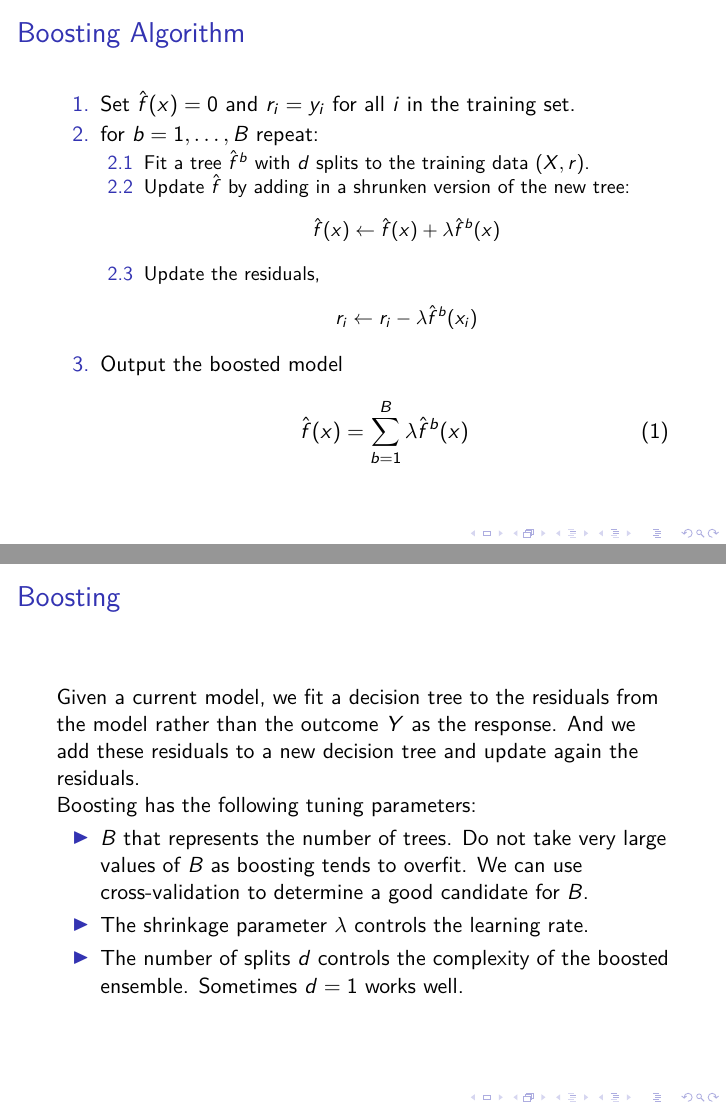
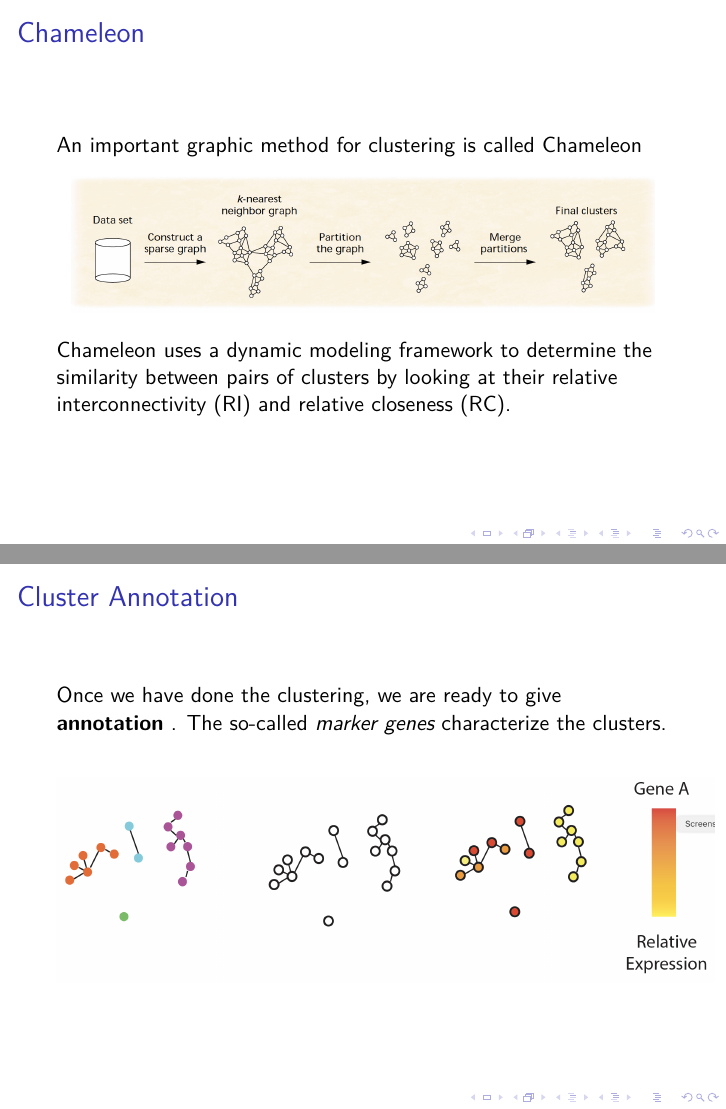
Before and after one commit to horaciogacevedo/Bmig62003, LaTeX slides (Lectures/Lecture_StatLearning/sc-rnaseq.tex): pages 22 and 23 of 26 before the commit and pages 19 and 20 of 21 after it, joined at a grey line. Compiled offline with pdfLaTeX.

Commit message:
adding figures and almost done presentation

```diff
--- a/Lectures/Lecture_StatLearning/sc-rnaseq.tex
+++ b/Lectures/Lecture_StatLearning/sc-rnaseq.tex
@@ -259,4 +204,3 @@ This methodology is governed by a parameter called {\bf perplexity}.
 	\end{figure}
 \end{frame}
 
-	\begin{frame}{Boosting}
@@ -270,23 +220,3 @@ This methodology is governed by a parameter called {\bf perplexity}.
 
 \end{frame}
 
-	\begin{frame}{Boosting Algorithm}
-		\begin{enumerate}
-			\item Set $\hat{f}(x)=0$ and $r_i=y_i$ for all $i$ in the training set.
-			\item for $b=1,\ldots, B$ repeat:
-			\begin{enumerate}
-				\item Fit a tree $\hat{f}^b$ with $d$ splits to the training data $(X,r)$.
-				\item Update $\hat{f}$ by adding in a shrunken version of the new tree:
-				\begin{equation*}
-					\hat{f}(x) \leftarrow \hat{f}(x)+ \lambda \hat{f}^b (x)
-				\end{equation*}
-				\item Update the residuals,
-				\begin{equation*}
-					r_i \leftarrow r_i - \lambda \hat{f}^b(x_i)
-				\end{equation*}
-			\end{enumerate}
-			\item Output the boosted model
-			\begin{equation}
-				\hat{f}(x)=\sum_{b=1}^B \lambda \hat{f}^b(x)
-			\end{equation}
-		\end{enumerate}
@@ -293,19 +229,23 @@ This methodology is governed by a parameter called {\bf perplexity}.
 \end{frame}
 
-	\begin{frame}{Boosting}
-		Given a current model, we fit a decision tree to the residuals from the model rather than the outcome $Y$ as the response. And we add these residuals to a new decision tree and update again the residuals.
+\begin{frame}{Chameleon}
+	An important graphic method for clustering is called \href{https://doi.org/10.1109/2.781637}{Chameleon}
 
-		Boosting has the following tuning parameters:
-
-		\begin{itemize}
-			\item $B$ that represents the number of trees. Do not take very large values of $B$ as boosting tends to overfit. We can use cross-validation to determine a good candidate for $B$.
-			\item The shrinkage parameter $\lambda$ controls the learning rate.
-			\item The number of splits $d$ controls the complexity of the boosted ensemble. Sometimes $d=1$ works well.
-	\end{itemize} \end{frame}
-
-
-	\begin{frame}{Boosting}
-		Boosting and random forest comparison in a 15-class gene expression data set to predict cancer.
 				\begin{figure}[h]
 	\centering
-			\includegraphics[scale=0.35]{../../Figures/fig_boosting.png}
+	\includegraphics[scale=0.3]{../../Figures/chameleon.png}
+	%	\caption{\href{https://doi.org/10.1038/s41467-019-13056-x}{A Visual Comparison of PCA and tSNE}}
+\end{figure}
+Chameleon uses a dynamic modeling framework to
+determine the similarity between pairs of clusters by looking
+at their relative interconnectivity (RI) and relative
+closeness (RC).
+
+\end{frame}
+
+\begin{frame}{Cluster Annotation}
+	Once we have done the clustering, we are ready to give {\bf annotation} . The so-called {\sl marker genes} characterize the clusters.
+
+				\begin{figure}[h]
+	\centering
+	\includegraphics[scale=0.3]{../../Figures/sc_annotation.png}
```
Also changed, not shown: Figures/chameleon.png (added), Figures/graph_notation.png (added), Figures/mst_clustering.png (added), Figures/sc_annotation.png (added), Figures/tree_mst.png (added), Lectures/Lecture_StatLearning/sc-rnaseq.tex (108 more changed lines). Lines whose indentation alone changed are shown as unchanged.
